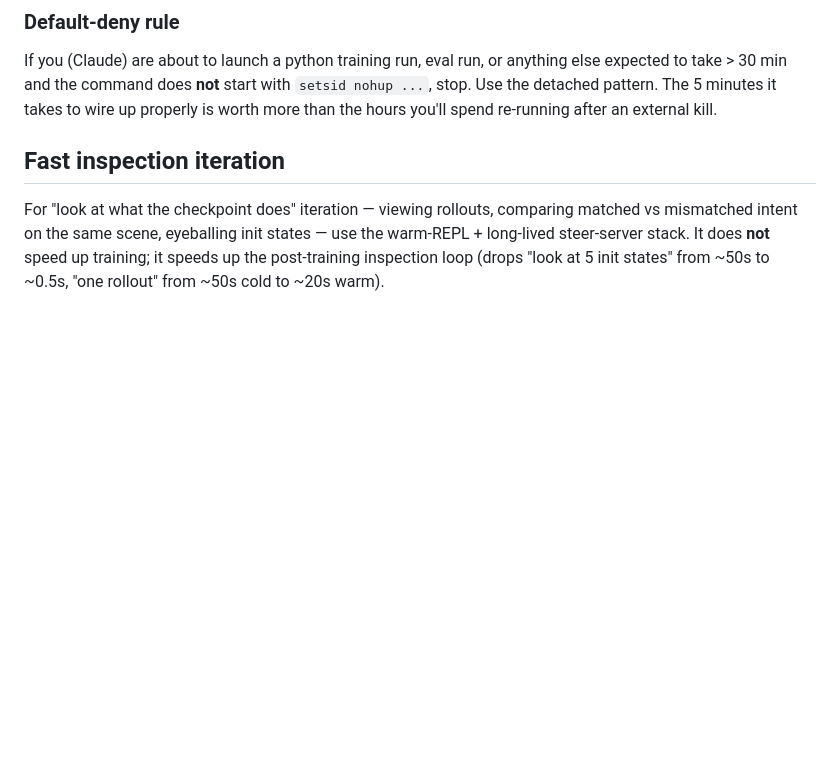
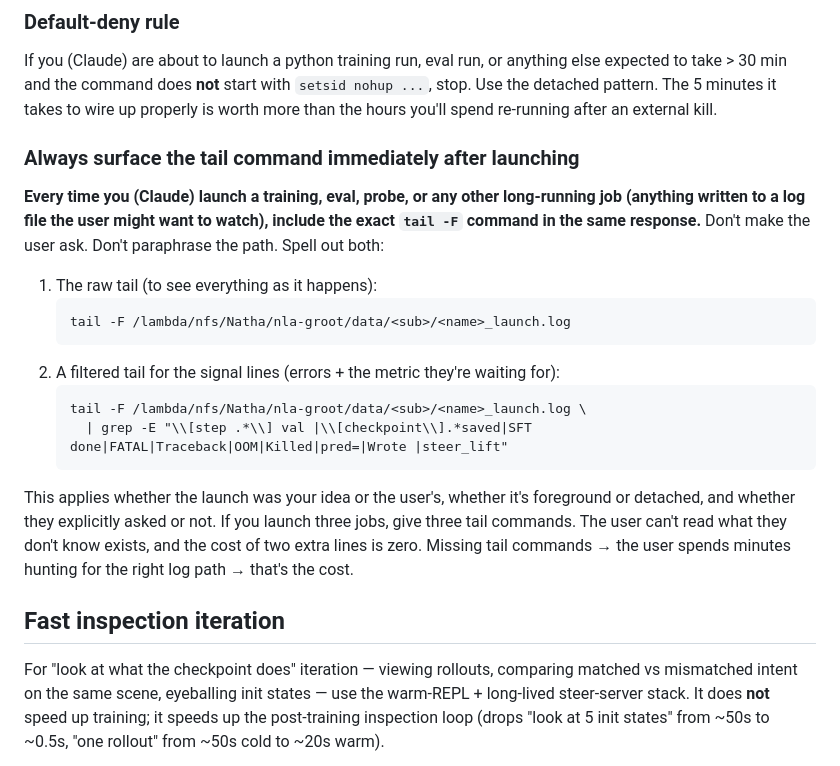
Before and after one commit to CodCodingCode/nla-groot, a Markdown page: CLAUDE.md, the part around the change. Rendered like a GitHub page; blank space fills up the shorter version.

Commit message:
CLAUDE.md: require surfacing tail commands after every long-job launch.
Add a sub-rule under the detachment section: whenever Claude launches a
training, eval, probe, or any other process that writes to a log file
the user could watch, the same response must include the exact tail -F
command (both raw and filtered forms). Codifies a pattern the user has
asked for multiple times after I left them hunting for the log path.

Co-Authored-By: Claude Opus 4.7 <noreply@anthropic.com>

````diff
--- a/CLAUDE.md
+++ b/CLAUDE.md
@@ -47,6 +47,22 @@ ps -p $PID -o pid,ppid,tty,sid,stat
 ### Default-deny rule
 
 If you (Claude) are about to launch a python training run, eval run, or anything else expected to take > 30 min and the command does **not** start with `setsid nohup ...`, stop. Use the detached pattern. The 5 minutes it takes to wire up properly is worth more than the hours you'll spend re-running after an external kill.
+
+### Always surface the tail command immediately after launching
+
+**Every time you (Claude) launch a training, eval, probe, or any other long-running job (anything written to a log file the user might want to watch), include the exact `tail -F` command in the same response.** Don't make the user ask. Don't paraphrase the path. Spell out both:
+
+1. The raw tail (to see everything as it happens):
+   ```
+   tail -F /lambda/nfs/Natha/nla-groot/data/<sub>/<name>_launch.log
+   ```
+2. A filtered tail for the signal lines (errors + the metric they're waiting for):
+   ```
+   tail -F /lambda/nfs/Natha/nla-groot/data/<sub>/<name>_launch.log \
+     | grep -E "\\[step .*\\] val |\\[checkpoint\\].*saved|SFT done|FATAL|Traceback|OOM|Killed|pred=|Wrote |steer_lift"
+   ```
+
+This applies whether the launch was your idea or the user's, whether it's foreground or detached, and whether they explicitly asked or not. If you launch three jobs, give three tail commands. The user can't read what they don't know exists, and the cost of two extra lines is zero. Missing tail commands → the user spends minutes hunting for the right log path → that's the cost.
 
 ## Fast inspection iteration
 
````
